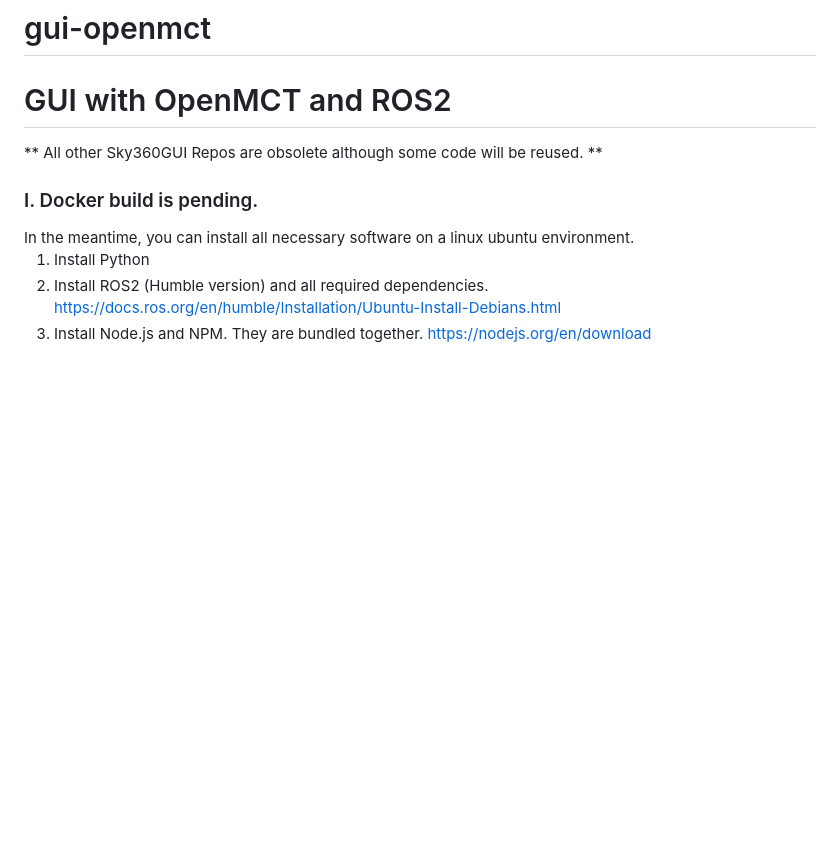
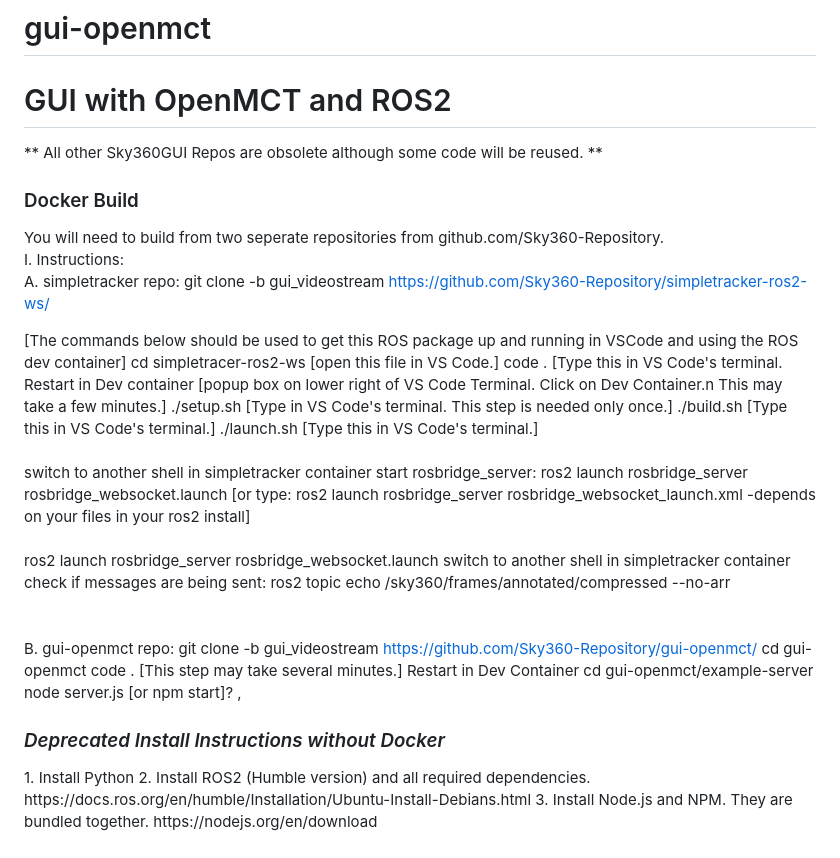
Before and after one commit to Sky360-Repository/gui-openmct, a Markdown page: README.md, the part around the change. GitHub-like rendering; blank space fills up the shorter version.

```diff
--- a/README.md
+++ b/README.md
@@ -2,9 +2,39 @@
 <h1>GUI with OpenMCT and ROS2</h1>
 
 ** All other Sky360GUI Repos are obsolete although some code will be reused. **
+<h3>Docker Build</h3>
+You will need to build from two seperate repositories from github.com/Sky360-Repository.
 
-<h3>I. Docker build is pending.</h3>In the meantime, you can install all necessary software on a linux ubuntu environment.
+I. Instructions:<br>
+A. simpletracker repo:
+git clone -b gui_videostream https://github.com/Sky360-Repository/simpletracker-ros2-ws/
 
+[The commands below should be used to get this ROS package up and running in VSCode and using the ROS dev container]
+cd simpletracer-ros2-ws [open this file in VS Code.]
+code . [Type this in VS Code's terminal.
+Restart in Dev container [popup box on lower right of VS Code Terminal. Click on Dev Container.n This may take a few minutes.]
+./setup.sh [Type in VS Code's terminal. This step is needed only once.]
+./build.sh  [Type this in VS Code's terminal.]
+./launch.sh   [Type this in VS Code's terminal.]
+<br><br>
+switch to another shell in simpletracker container
+start rosbridge_server:
+ros2 launch rosbridge_server rosbridge_websocket.launch [or type: ros2 launch rosbridge_server rosbridge_websocket_launch.xml  -depends on your files in your ros2 install]
+<br><br>ros2 launch rosbridge_server rosbridge_websocket.launch
+switch to another shell in simpletracker container
+check if messages are being sent:
+ros2 topic echo /sky360/frames/annotated/compressed --no-arr
+<br><br><br>
+B. gui-openmct repo:
+git clone -b gui_videostream https://github.com/Sky360-Repository/gui-openmct/
+cd gui-openmct
+code .   [This step may take several minutes.]
+Restart in Dev Container
+cd gui-openmct/example-server
+node server.js [or npm start]?
+,
+
+<h3><em>Deprecated Install Instructions without Docker</em></h3>
 1. Install Python
 2. Install ROS2 (Humble version) and all required dependencies. https://docs.ros.org/en/humble/Installation/Ubuntu-Install-Debians.html
 3. Install Node.js and NPM. They are bundled together. https://nodejs.org/en/download
```
